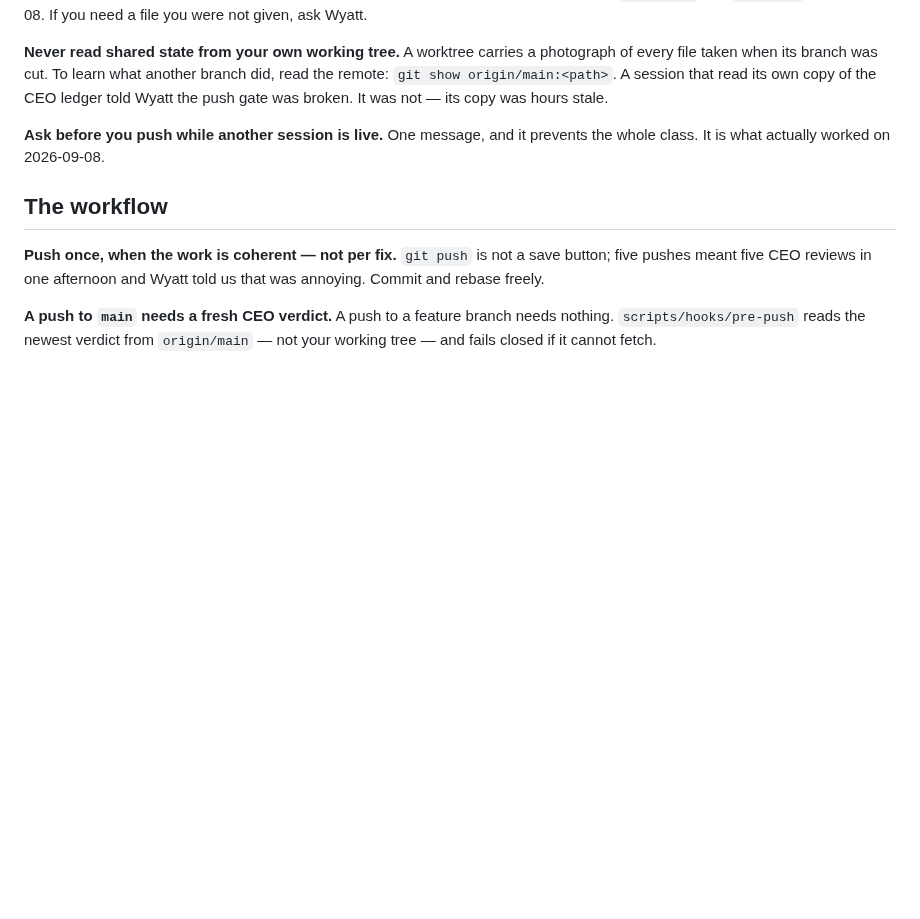
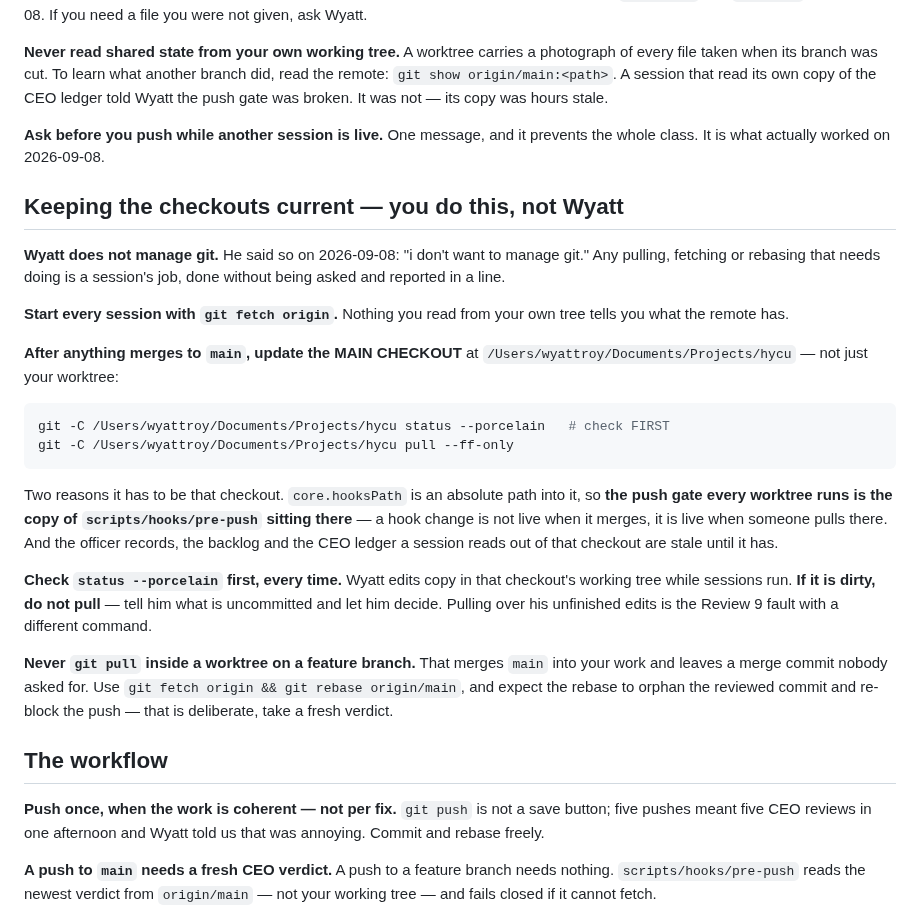
Before and after one commit to wyattroy/hycu, a Markdown page: .claude/CLAUDE.md, the part around the change. Rendered like a GitHub page; blank space fills up the shorter version.

Commit message:
CLAUDE.md: a session keeps the checkouts current, not Wyatt
He said it plainly: "i don't want to manage git -- add to claude.md to git
pull so local stays up to date with origin."

So: sessions fetch on start and, after anything merges, pull the MAIN CHECKOUT
specifically. That is the one that matters and it is not obvious why --
core.hooksPath is an absolute path into it, so the gate every worktree runs is
the hook file sitting there. A hook change is not live when it merges; it is
live when someone pulls there.

Two guards rather than a bare "pull". Check status --porcelain first and
refuse if the tree is dirty: he edits copy in that checkout while sessions
run, and pulling over his unfinished work is the Review 9 fault with a
different command. And never pull inside a worktree on a feature branch, which
merges main into the work; rebase instead.

Co-Authored-By: Claude Opus 5 <noreply@anthropic.com>

````diff
--- a/.claude/CLAUDE.md
+++ b/.claude/CLAUDE.md
@@ -56,6 +56,37 @@ gate was broken. It was not — its copy was hours stale.
 **Ask before you push while another session is live.** One message, and it prevents the whole class.
 It is what actually worked on 2026-09-08.
 
+## Keeping the checkouts current — you do this, not Wyatt
+
+**Wyatt does not manage git.** He said so on 2026-09-08: "i don't want to manage git." Any pulling,
+fetching or rebasing that needs doing is a session's job, done without being asked and reported in a
+line.
+
+**Start every session with `git fetch origin`.** Nothing you read from your own tree tells you what
+the remote has.
+
+**After anything merges to `main`, update the MAIN CHECKOUT** at
+`/Users/wyattroy/Documents/Projects/hycu` — not just your worktree:
+
+```bash
+git -C /Users/wyattroy/Documents/Projects/hycu status --porcelain   # check FIRST
+git -C /Users/wyattroy/Documents/Projects/hycu pull --ff-only
+```
+
+Two reasons it has to be that checkout. `core.hooksPath` is an absolute path into it, so **the push
+gate every worktree runs is the copy of `scripts/hooks/pre-push` sitting there** — a hook change is
+not live when it merges, it is live when someone pulls there. And the officer records, the backlog
+and the CEO ledger a session reads out of that checkout are stale until it has.
+
+**Check `status --porcelain` first, every time.** Wyatt edits copy in that checkout's working tree
+while sessions run. **If it is dirty, do not pull** — tell him what is uncommitted and let him decide.
+Pulling over his unfinished edits is the Review 9 fault with a different command.
+
+**Never `git pull` inside a worktree on a feature branch.** That merges `main` into your work and
+leaves a merge commit nobody asked for. Use `git fetch origin && git rebase origin/main`, and expect
+the rebase to orphan the reviewed commit and re-block the push — that is deliberate, take a fresh
+verdict.
+
 ## The workflow
 
 **Push once, when the work is coherent — not per fix.** `git push` is not a save button; five pushes
````
